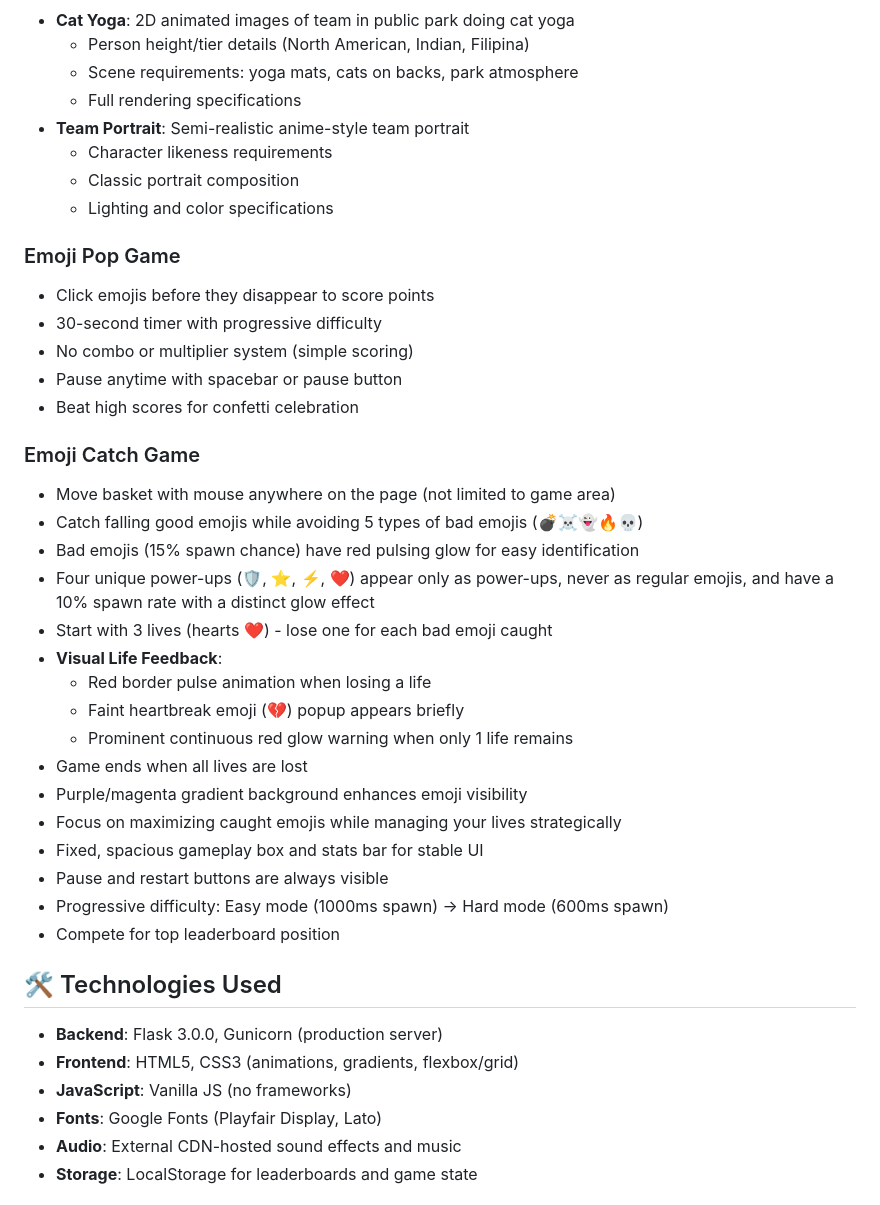
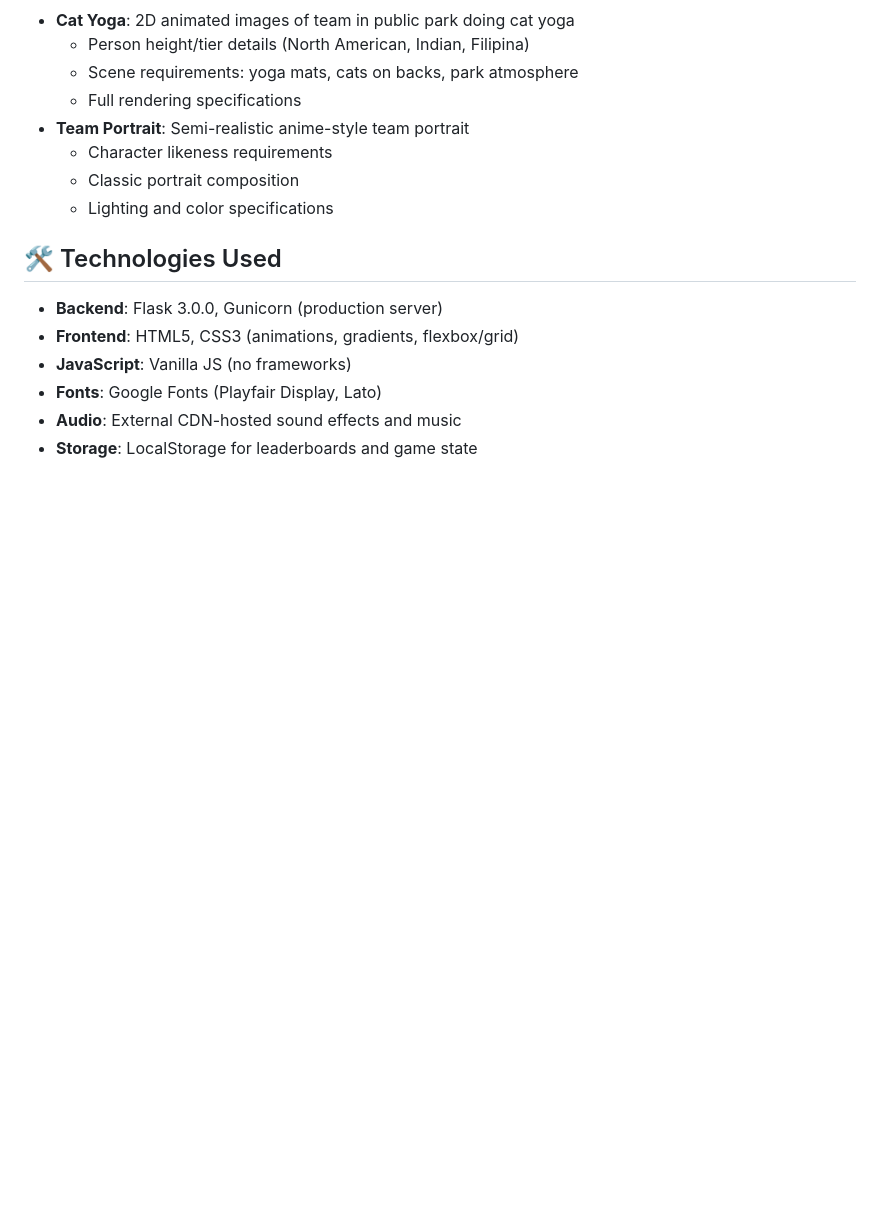
Before and after one commit to rlbl0394/birthday_surprise, a Markdown page: README.md, the part around the change. Rendered like a GitHub page; blank space fills up the shorter version.

```diff
--- a/README.md
+++ b/README.md
@@ -146,31 +146,6 @@ birthday_surprise/
   - Classic portrait composition
   - Lighting and color specifications
 
-### Emoji Pop Game
-- Click emojis before they disappear to score points
-- 30-second timer with progressive difficulty
-- No combo or multiplier system (simple scoring)
-- Pause anytime with spacebar or pause button
-- Beat high scores for confetti celebration
-
-### Emoji Catch Game
-- Move basket with mouse anywhere on the page (not limited to game area)
-- Catch falling good emojis while avoiding 5 types of bad emojis (💣☠️👻🔥💀)
-- Bad emojis (15% spawn chance) have red pulsing glow for easy identification
-- Four unique power-ups (🛡️, ⭐, ⚡, ❤️) appear only as power-ups, never as regular emojis, and have a 10% spawn rate with a distinct glow effect
-- Start with 3 lives (hearts ❤️) - lose one for each bad emoji caught
-- **Visual Life Feedback**:
-  - Red border pulse animation when losing a life
-  - Faint heartbreak emoji (💔) popup appears briefly
-  - Prominent continuous red glow warning when only 1 life remains
-- Game ends when all lives are lost
-- Purple/magenta gradient background enhances emoji visibility
-- Focus on maximizing caught emojis while managing your lives strategically
-- Fixed, spacious gameplay box and stats bar for stable UI
-- Pause and restart buttons are always visible
-- Progressive difficulty: Easy mode (1000ms spawn) → Hard mode (600ms spawn)
-- Compete for top leaderboard position
-
 ## 🛠️ Technologies Used
 
 - **Backend**: Flask 3.0.0, Gunicorn (production server)
```
